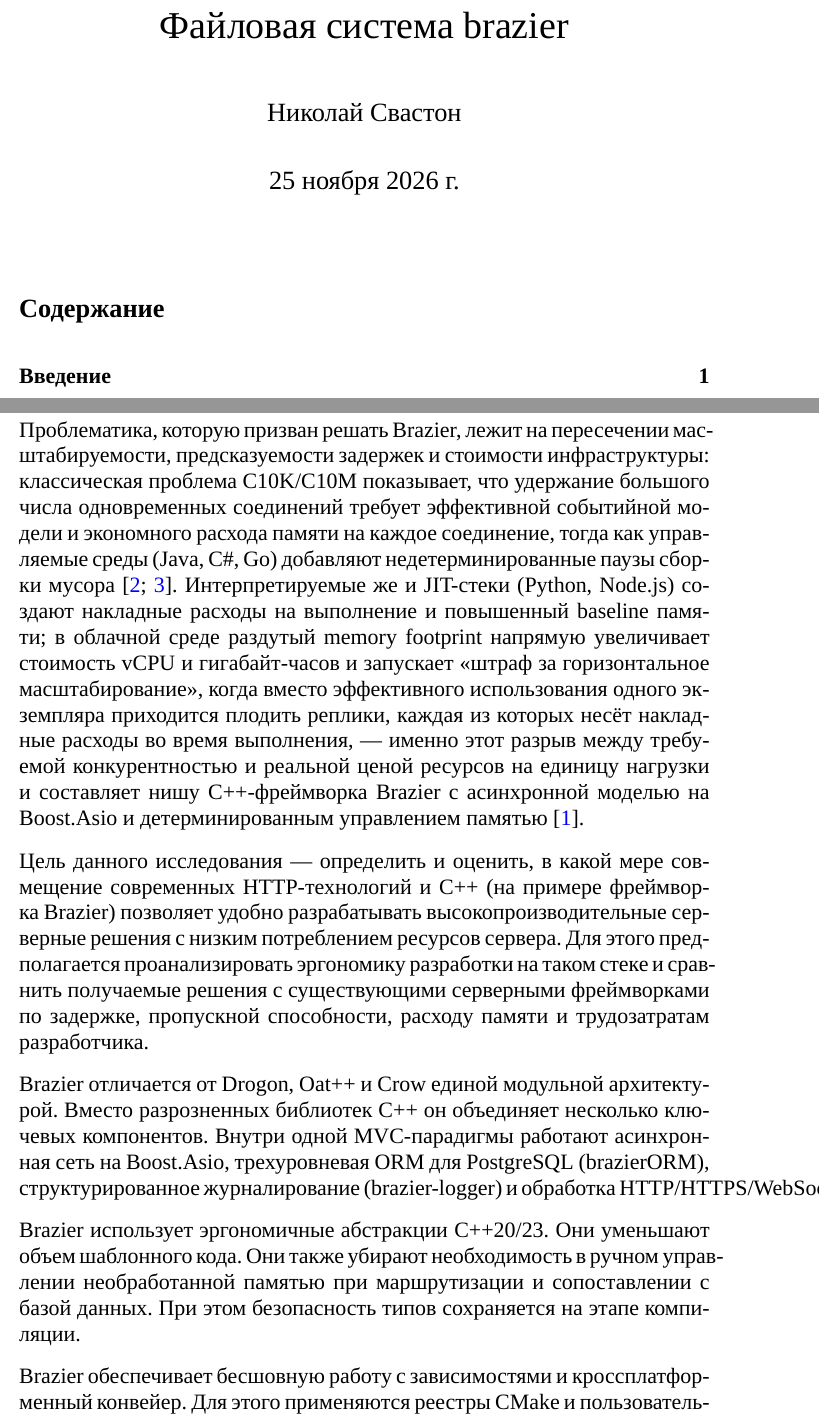
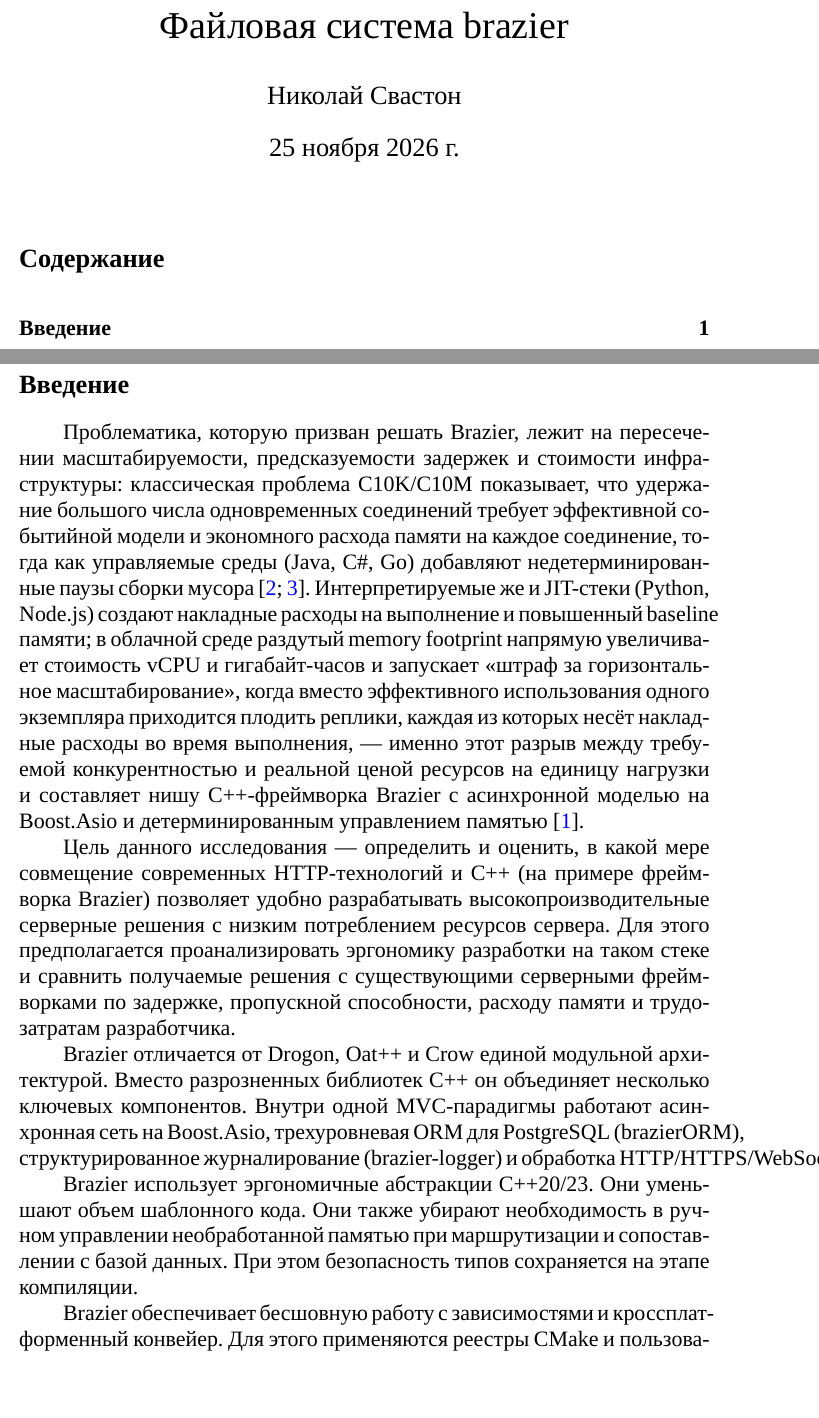
Before and after one commit to just1po1nt0/brazier-investigation, a LaTeX document (main.tex): two parts of pages 1 and 2 of 4 before the commit and two parts of pages 1 and 2 of 3 after it, joined at a grey line, cut so that both start at the same text, the shorter picture padded with empty space. Compiled offline with XeLaTeX; a missing font is replaced by an installed copy or a similar font.

Commit message:
Fix formatting

```diff
--- a/main.tex
+++ b/main.tex
@@ -1,6 +1,7 @@
 \documentclass[14pt]{extarticle}
 \usepackage[utf8]{inputenc}
 \usepackage{amsmath, amssymb}
+\usepackage{indentfirst}
 \usepackage{url}
 \usepackage{graphicx}
 \usepackage{geometry}
@@ -86,9 +87,7 @@
   {0pt}
   {}
 
-  \setlength{\parindent}{0pt}
-
-\titlespacing*{\section}{0pt}{2ex plus 1ex minus .2ex}{0.2ex plus .1ex}
+\titlespacing*{\section}{0pt}{2ex plus 1ex minus .2ex}{2ex plus .1ex}
 \titlespacing*{\subsection}{0pt}{2ex plus 1ex minus .2ex}{0.2ex plus .1ex}
 \titlespacing*{\subsubsection}{0pt}{2ex plus 1ex minus .2ex}{0.75ex plus .2ex}
 \titlespacing*{\paragraph}{0pt}{0.25ex plus 0.25ex minus .2ex}{0.5em}
@@ -130,8 +129,8 @@
 \title{Файловая система brazier}
 \author{Николай Свастон}
 \date{\today{}}
-\setlength{\parskip}{0.75em}
-\setlength{\parindent}{0em}
+\setlength{\parskip}{0em}
+\setlength{\parindent}{2em}
 
 \makeatletter
 \renewcommand{\verbatim@font}{\ttfamily\footnotesize}
@@ -159,6 +158,7 @@
 
 \section{Введение}\label{sec:intro}
 
+\indent
 Проблематика, которую призван решать Brazier,
 лежит на пересечении масштабируемости,
 предсказуемости задержек и стоимости инфраструктуры:
```
Also changed, not shown: main.pdf.
